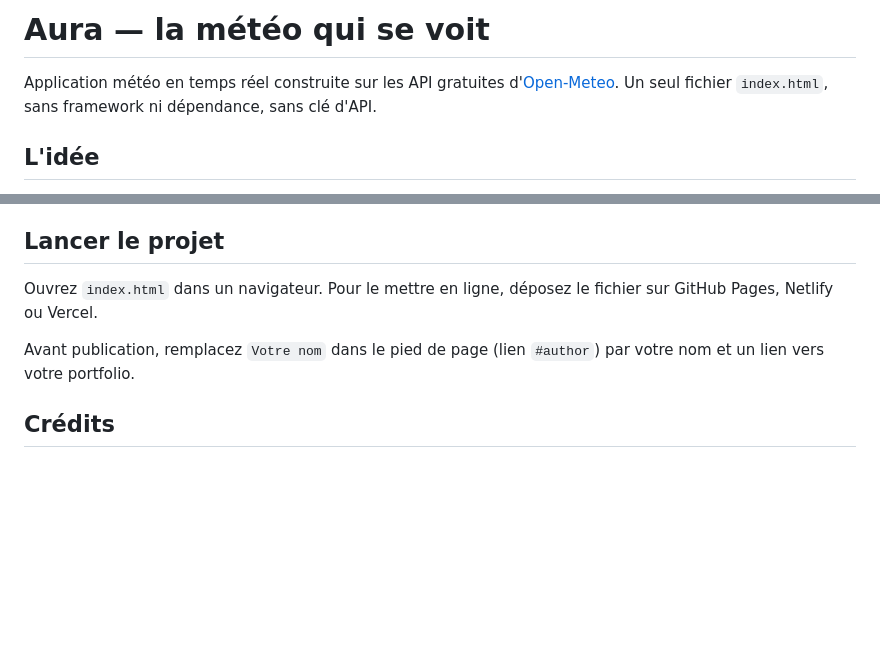
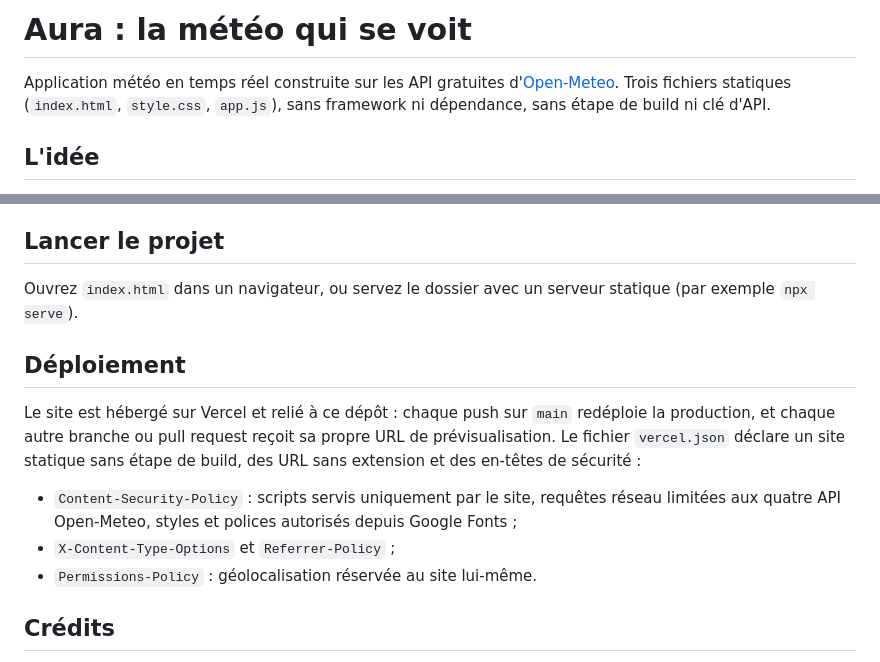
Before and after one commit to RichardGastard/aura, a Markdown page: README.md, 2 parts joined by grey strips. Rendered like a GitHub page; blank space fills up the shorter version.

Commit message:
Mettre à jour le README : fichiers séparés et déploiement sur Vercel

```diff
--- a/README.md
+++ b/README.md
@@ -1,6 +1,6 @@
-# Aura — la météo qui se voit
+# Aura : la météo qui se voit
 
-Application météo en temps réel construite sur les API gratuites d'[Open-Meteo](https://open-meteo.com/). Un seul fichier `index.html`, sans framework ni dépendance, sans clé d'API.
+Application météo en temps réel construite sur les API gratuites d'[Open-Meteo](https://open-meteo.com/). Trois fichiers statiques (`index.html`, `style.css`, `app.js`), sans framework ni dépendance, sans étape de build ni clé d'API.
 
 ## L'idée
 
@@ -43,9 +43,15 @@ Navigation complète au clavier (la frise est un `slider` ARIA piloté aux flèc
 
 ## Lancer le projet
 
-Ouvrez `index.html` dans un navigateur. Pour le mettre en ligne, déposez le fichier sur GitHub Pages, Netlify ou Vercel.
+Ouvrez `index.html` dans un navigateur, ou servez le dossier avec un serveur statique (par exemple `npx serve`).
 
-Avant publication, remplacez `Votre nom` dans le pied de page (lien `#author`) par votre nom et un lien vers votre portfolio.
+## Déploiement
+
+Le site est hébergé sur Vercel et relié à ce dépôt : chaque push sur `main` redéploie la production, et chaque autre branche ou pull request reçoit sa propre URL de prévisualisation. Le fichier `vercel.json` déclare un site statique sans étape de build, des URL sans extension et des en-têtes de sécurité :
+
+- `Content-Security-Policy` : scripts servis uniquement par le site, requêtes réseau limitées aux quatre API Open-Meteo, styles et polices autorisés depuis Google Fonts ;
+- `X-Content-Type-Options` et `Referrer-Policy` ;
+- `Permissions-Policy` : géolocalisation réservée au site lui-même.
 
 ## Crédits
 
```
